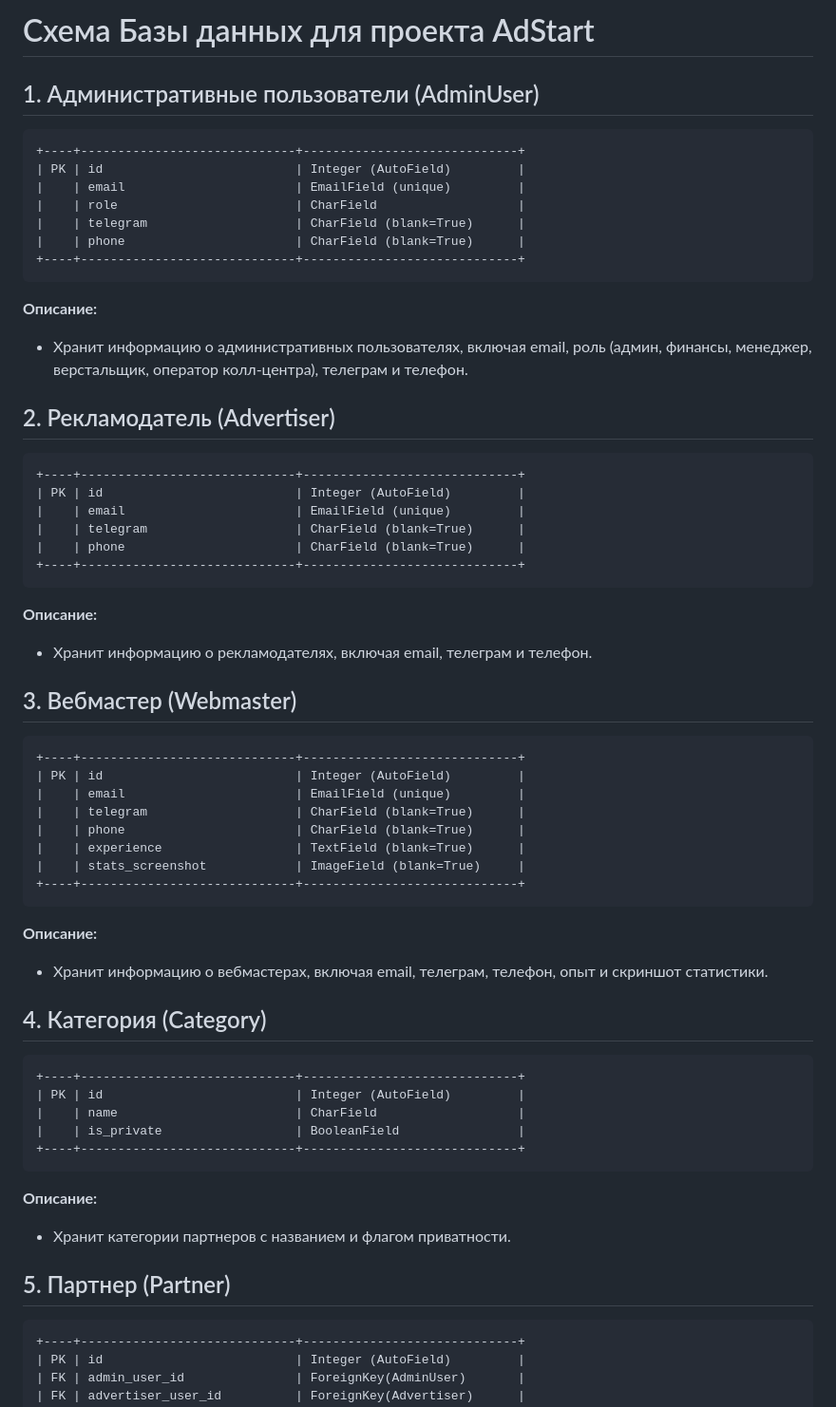
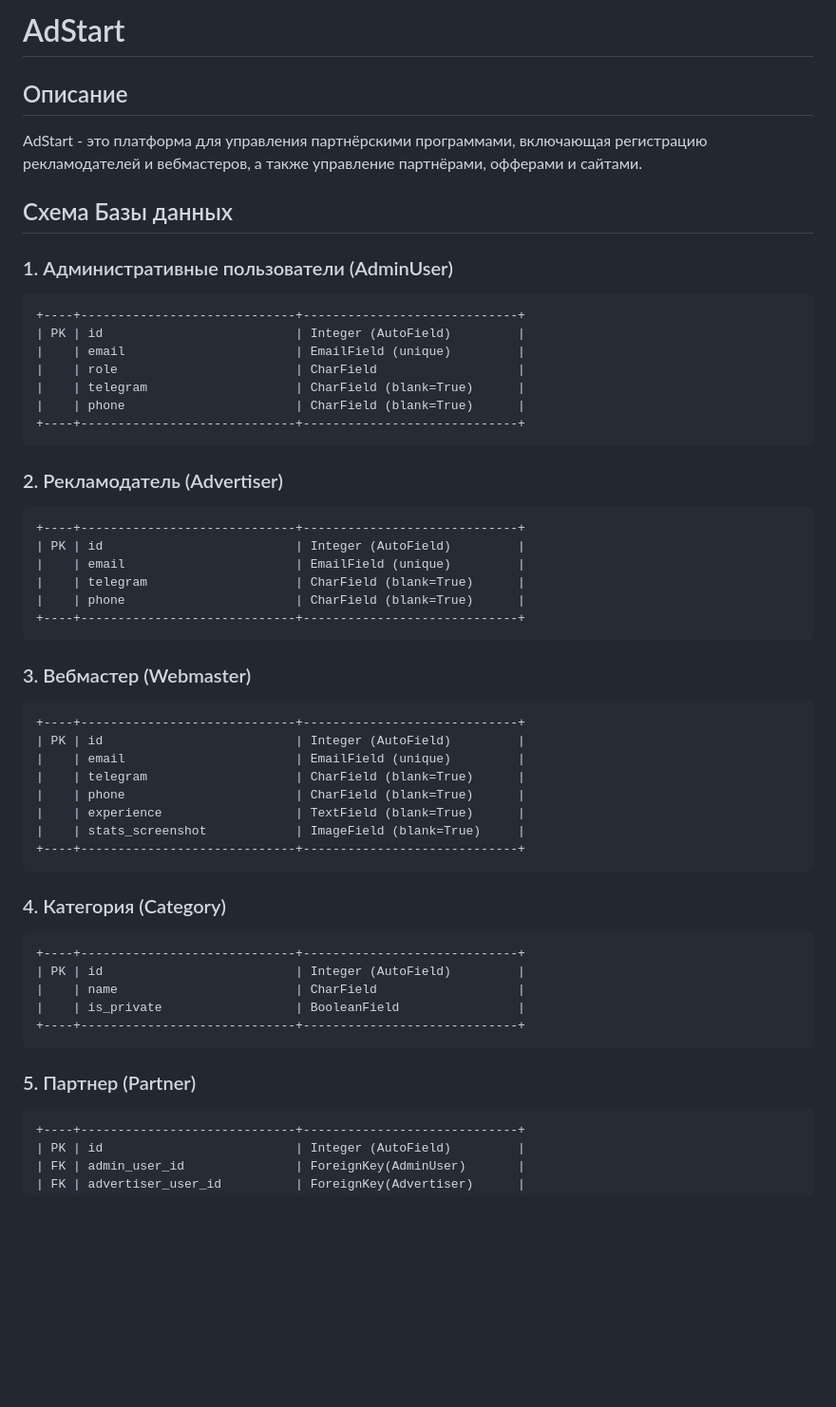
Before and after one commit to PatucciK/AdStart, a Markdown page: README.MD, the part around one of its changes. Shown at 95% size. Drawn GitHub-style; blank space fills up the shorter version.

````diff
--- a/README.MD
+++ b/README.MD
@@ -1,7 +1,14 @@
 
-# Схема Базы данных для проекта AdStart
+# AdStart
 
-## 1. Административные пользователи (AdminUser)
+## Описание
+
+AdStart - это платформа для управления партнёрскими программами, включающая регистрацию рекламодателей и вебмастеров, а также управление партнёрами, офферами и сайтами.
+
+## Схема Базы данных
+
+### 1. Административные пользователи (AdminUser)
+
 ```
 +----+-----------------------------+-----------------------------+
 | PK | id                          | Integer (AutoField)         |
@@ -12,10 +19,8 @@
 +----+-----------------------------+-----------------------------+
 ```
 
-**Описание:**
-- Хранит информацию о административных пользователях, включая email, роль (админ, финансы, менеджер, верстальщик, оператор колл-центра), телеграм и телефон.
+### 2. Рекламодатель (Advertiser)
 
-## 2. Рекламодатель (Advertiser)
 ```
 +----+-----------------------------+-----------------------------+
 | PK | id                          | Integer (AutoField)         |
@@ -25,10 +30,8 @@
 +----+-----------------------------+-----------------------------+
 ```
 
-**Описание:**
-- Хранит информацию о рекламодателях, включая email, телеграм и телефон.
+### 3. Вебмастер (Webmaster)
 
-## 3. Вебмастер (Webmaster)
 ```
 +----+-----------------------------+-----------------------------+
 | PK | id                          | Integer (AutoField)         |
@@ -40,10 +43,8 @@
 +----+-----------------------------+-----------------------------+
 ```
 
-**Описание:**
-- Хранит информацию о вебмастерах, включая email, телеграм, телефон, опыт и скриншот статистики.
+### 4. Категория (Category)
 
-## 4. Категория (Category)
 ```
 +----+-----------------------------+-----------------------------+
 | PK | id                          | Integer (AutoField)         |
@@ -52,10 +53,8 @@
 +----+-----------------------------+-----------------------------+
 ```
 
-**Описание:**
-- Хранит категории партнеров с названием и флагом приватности.
+### 5. Партнер (Partner)
 
-## 5. Партнер (Partner)
 ```
 +----+-----------------------------+-----------------------------+
 | PK | id                          | Integer (AutoField)         |
````
Also changed, not shown: other parts of README.MD (+29 -8 lines).
